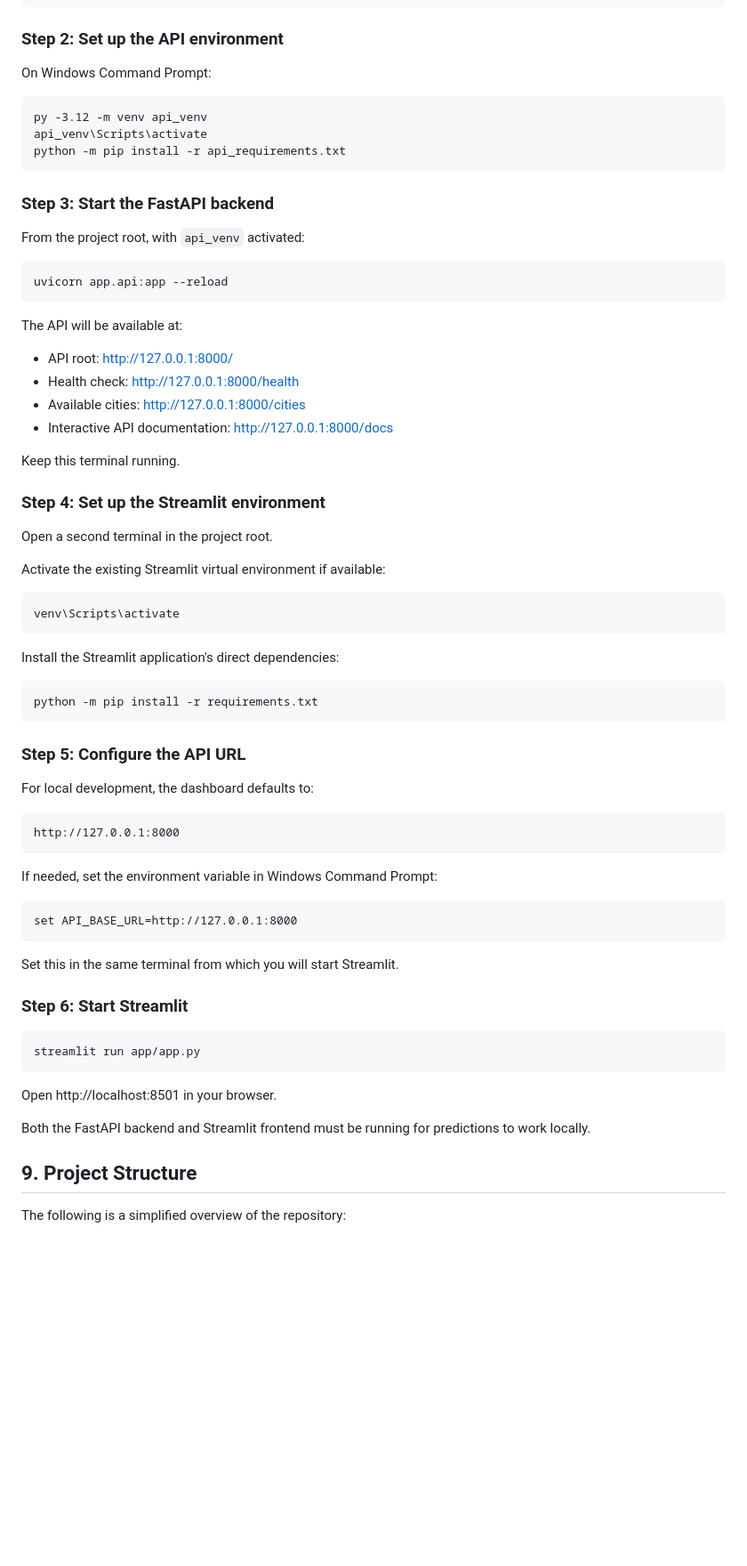
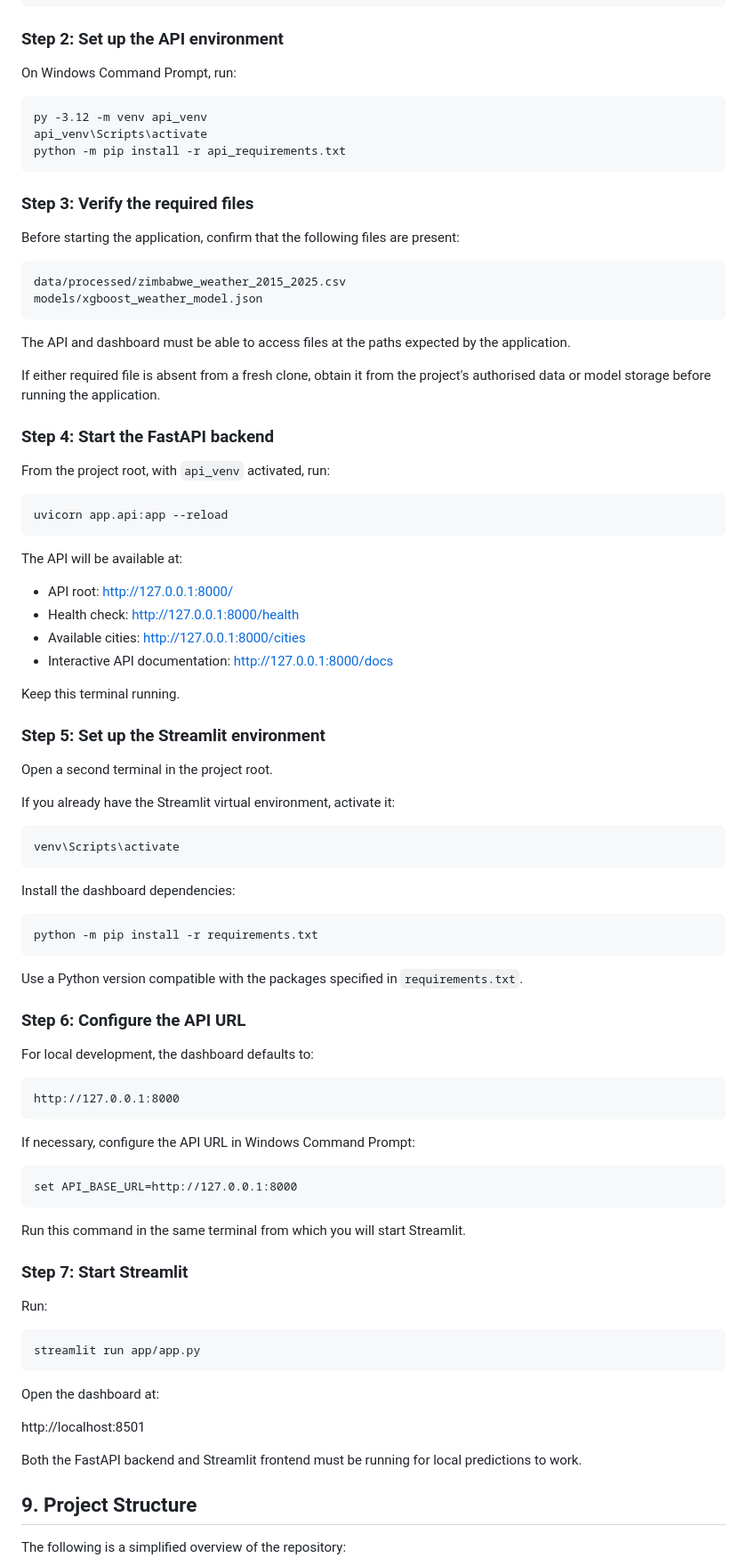
Before and after one commit to roseTadiwa/zimbabwe-weather-intelligence-MACROEDTECH, a Markdown page: README.md, the part around one of its changes. Shown at 89% size. GitHub-like rendering; blank space fills up the shorter version.

````diff
--- a/README.md
+++ b/README.md
@@ -143,19 +155,32 @@ cd zimbabwe-weather-intelligence-MACROEDTECH
 
 ### Step 2: Set up the API environment
 
-On Windows Command Prompt:
+On Windows Command Prompt, run:
 
-```cmd
+```bat
 py -3.12 -m venv api_venv
 api_venv\Scripts\activate
 python -m pip install -r api_requirements.txt
 ```
 
-### Step 3: Start the FastAPI backend
+### Step 3: Verify the required files
 
-From the project root, with `api_venv` activated:
+Before starting the application, confirm that the following files are present:
 
-```cmd
+```text
+data/processed/zimbabwe_weather_2015_2025.csv
+models/xgboost_weather_model.json
+```
+
+The API and dashboard must be able to access files at the paths expected by the application.
+
+If either required file is absent from a fresh clone, obtain it from the project's authorised data or model storage before running the application.
+
+### Step 4: Start the FastAPI backend
+
+From the project root, with `api_venv` activated, run:
+
+```bash
 uvicorn app.api:app --reload
 ```
 
@@ -168,23 +193,25 @@ The API will be available at:
 
 Keep this terminal running.
 
-### Step 4: Set up the Streamlit environment
+### Step 5: Set up the Streamlit environment
 
 Open a second terminal in the project root.
 
-Activate the existing Streamlit virtual environment if available:
+If you already have the Streamlit virtual environment, activate it:
 
-```cmd
+```bat
 venv\Scripts\activate
 ```
 
-Install the Streamlit application's direct dependencies:
+Install the dashboard dependencies:
 
-```cmd
+```bash
 python -m pip install -r requirements.txt
 ```
 
-### Step 5: Configure the API URL
+Use a Python version compatible with the packages specified in `requirements.txt`.
+
+### Step 6: Configure the API URL
 
 For local development, the dashboard defaults to:
 
@@ -192,23 +219,27 @@ For local development, the dashboard defaults to:
 http://127.0.0.1:8000
 ```
 
-If needed, set the environment variable in Windows Command Prompt:
+If necessary, configure the API URL in Windows Command Prompt:
 
-```cmd
+```bat
 set API_BASE_URL=http://127.0.0.1:8000
 ```
 
-Set this in the same terminal from which you will start Streamlit.
+Run this command in the same terminal from which you will start Streamlit.
 
-### Step 6: Start Streamlit
+### Step 7: Start Streamlit
 
-```cmd
+Run:
+
+```bash
 streamlit run app/app.py
 ```
 
-Open http://localhost:8501 in your browser.
+Open the dashboard at:
 
-Both the FastAPI backend and Streamlit frontend must be running for predictions to work locally.
+http://localhost:8501
+
+Both the FastAPI backend and Streamlit frontend must be running for local predictions to work.
 
 ## 9. Project Structure
 
````
Also changed, not shown: other parts of README.md (+85 -55 lines).
